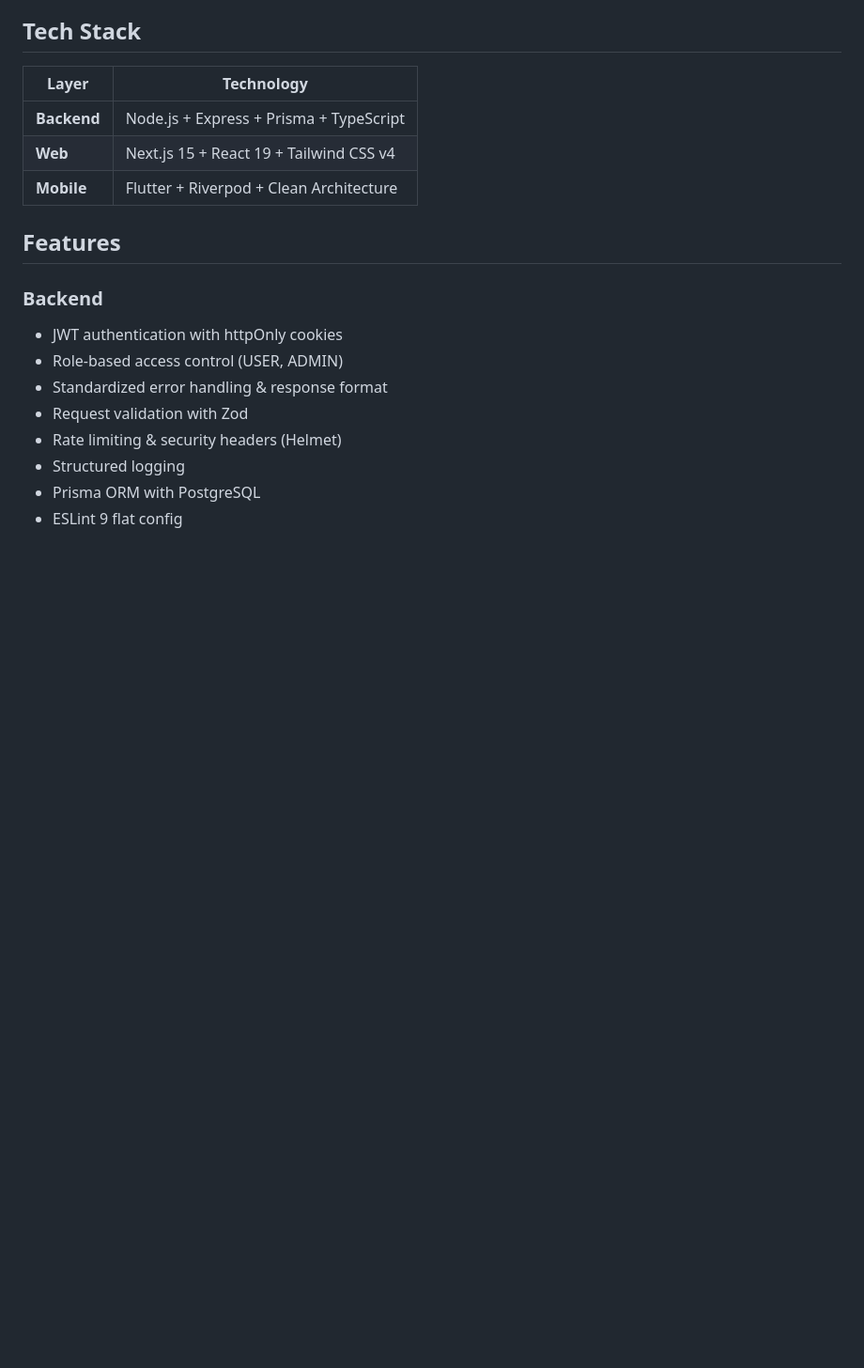
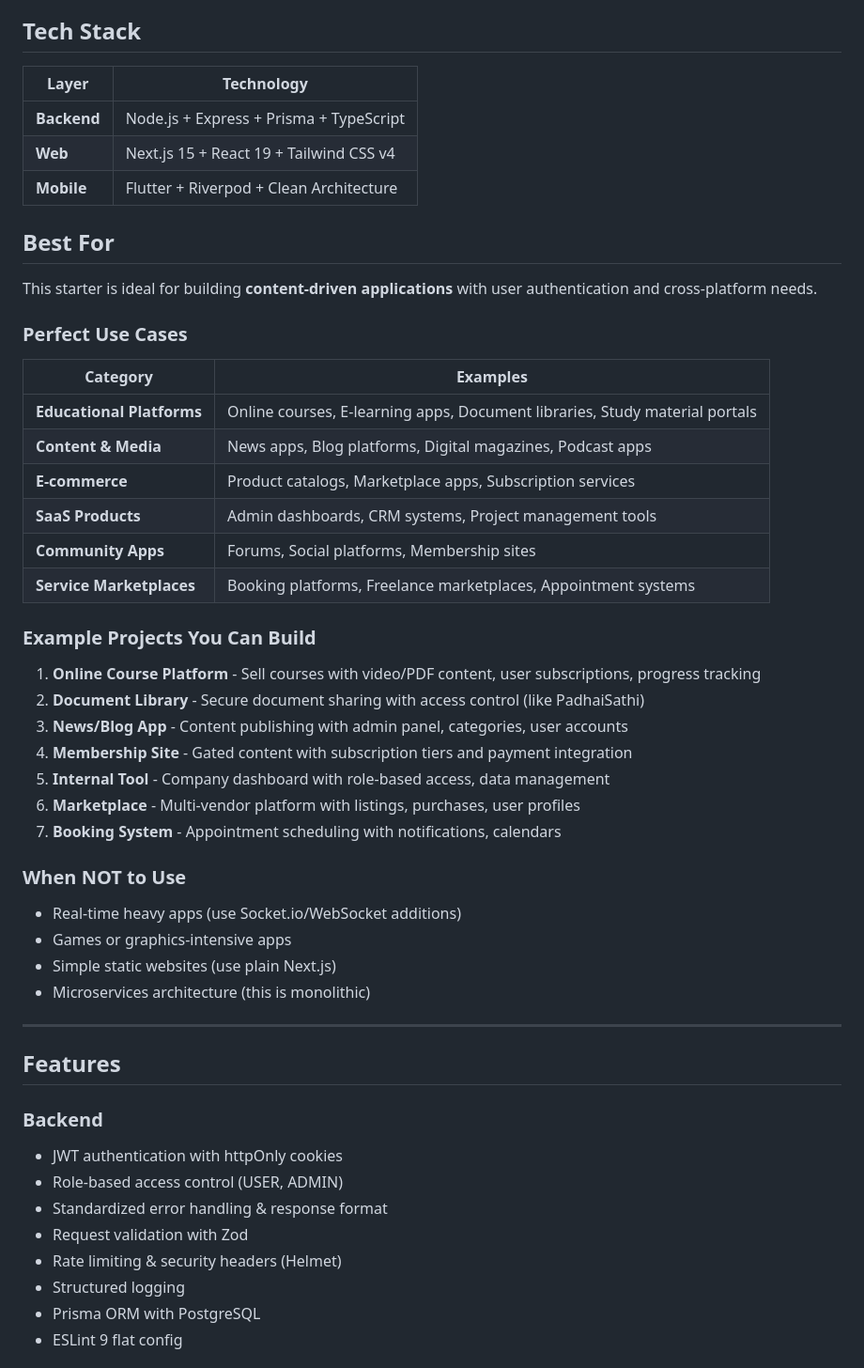
Before and after one commit to prroha/fullstack-starter, a Markdown page: README.md, the part around the change. Shown at 94% size. Drawn GitHub-style; blank space fills up the shorter version.

Commit message:
docs: add use cases and example projects section
Added guidance on what types of applications this starter
is best suited for, with concrete examples like:
- Educational platforms
- Content & media apps
- E-commerce and SaaS products
- Community and marketplace apps

Also noted when NOT to use this starter.

Co-Authored-By: Claude Opus 4.5 <noreply@anthropic.com>

```diff
--- a/README.md
+++ b/README.md
@@ -9,6 +9,40 @@ A production-ready monorepo starter template for building full-stack application
 | **Backend** | Node.js + Express + Prisma + TypeScript |
 | **Web** | Next.js 15 + React 19 + Tailwind CSS v4 |
 | **Mobile** | Flutter + Riverpod + Clean Architecture |
+
+## Best For
+
+This starter is ideal for building **content-driven applications** with user authentication and cross-platform needs.
+
+### Perfect Use Cases
+
+| Category | Examples |
+|----------|----------|
+| **Educational Platforms** | Online courses, E-learning apps, Document libraries, Study material portals |
+| **Content & Media** | News apps, Blog platforms, Digital magazines, Podcast apps |
+| **E-commerce** | Product catalogs, Marketplace apps, Subscription services |
+| **SaaS Products** | Admin dashboards, CRM systems, Project management tools |
+| **Community Apps** | Forums, Social platforms, Membership sites |
+| **Service Marketplaces** | Booking platforms, Freelance marketplaces, Appointment systems |
+
+### Example Projects You Can Build
+
+1. **Online Course Platform** - Sell courses with video/PDF content, user subscriptions, progress tracking
+2. **Document Library** - Secure document sharing with access control (like PadhaiSathi)
+3. **News/Blog App** - Content publishing with admin panel, categories, user accounts
+4. **Membership Site** - Gated content with subscription tiers and payment integration
+5. **Internal Tool** - Company dashboard with role-based access, data management
+6. **Marketplace** - Multi-vendor platform with listings, purchases, user profiles
+7. **Booking System** - Appointment scheduling with notifications, calendars
+
+### When NOT to Use
+
+- Real-time heavy apps (use Socket.io/WebSocket additions)
+- Games or graphics-intensive apps
+- Simple static websites (use plain Next.js)
+- Microservices architecture (this is monolithic)
+
+---
 
 ## Features
 
```
